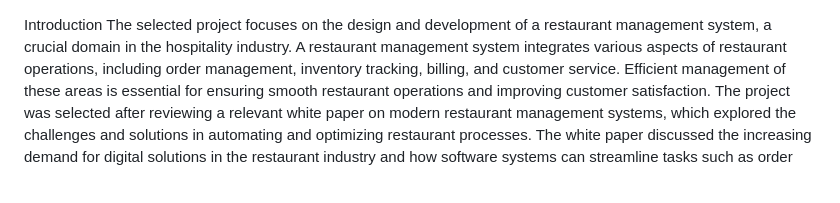
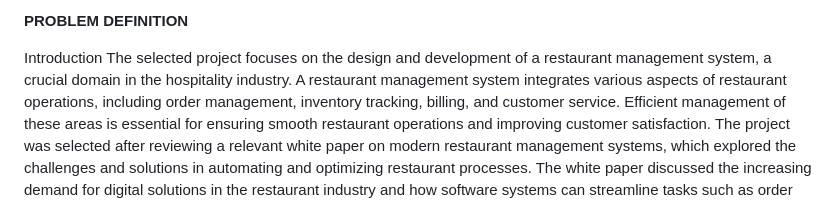
Before and after one commit to sripriya2505/portfolio.github.io, a Markdown page: Problem Definition.md, the part around the change. Drawn GitHub-style.

```diff
--- a/Problem Definition.md
+++ b/Problem Definition.md
@@ -1,3 +1,8 @@
+
+**PROBLEM DEFINITION**
+
+
+
 Introduction
 The selected project focuses on the design and development of a restaurant management system, a crucial domain in the hospitality industry. A restaurant management system integrates various aspects of restaurant operations, including order management, inventory tracking, billing, and customer service. Efficient management of these areas is essential for ensuring smooth restaurant operations and improving customer satisfaction. The project was selected after reviewing a relevant white paper on modern restaurant management systems, which explored the challenges and solutions in automating and optimizing restaurant processes. The white paper discussed the increasing demand for digital solutions in the restaurant industry and how software systems can streamline tasks such as order taking, kitchen management, and payment processing. Drawing inspiration from the findings in the paper, the project aims to design a system that enhances operational efficiency, reduces human error, and provides an improved customer experience through features such as real-time order tracking and automated billing. The system also aims to address inventory management challenges by integrating real-time data to track stock levels and order supplies. This project serves as an essential step in understanding the role of technology in the restaurant industry and contributes to ongoing research in developing smarter, more efficient solutions for hospitality businesses.
 
```
